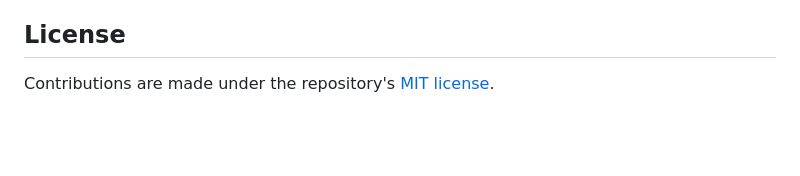
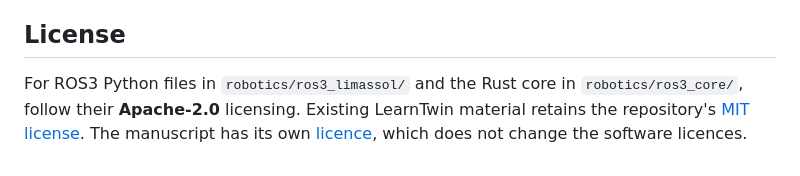
Before and after one commit to n0711/ROS3-Limassol, a Markdown page: CONTRIBUTING.md, the part around the change. Rendered like a GitHub page; blank space fills up the shorter version.

Commit message:
docs: clarify CONTRIBUTING.md setup and scope

```diff
--- a/CONTRIBUTING.md
+++ b/CONTRIBUTING.md
@@ -63,4 +63,4 @@ Use a repository issue with reproduction steps, expected/actual results, branch
 
 ## License
 
-Contributions are made under the repository's [MIT license](LICENSE).
+For ROS3 Python files in `robotics/ros3_limassol/` and the Rust core in `robotics/ros3_core/`, follow their **Apache-2.0** licensing. Existing LearnTwin material retains the repository's [MIT license](LICENSE). The manuscript has its own [licence](docs/papers/MANUSCRIPT_LICENCE.md), which does not change the software licences.
```
